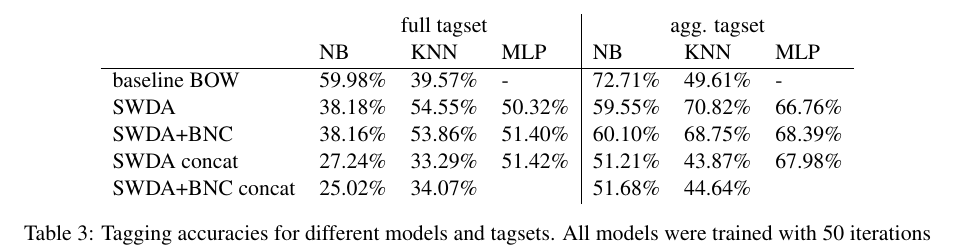
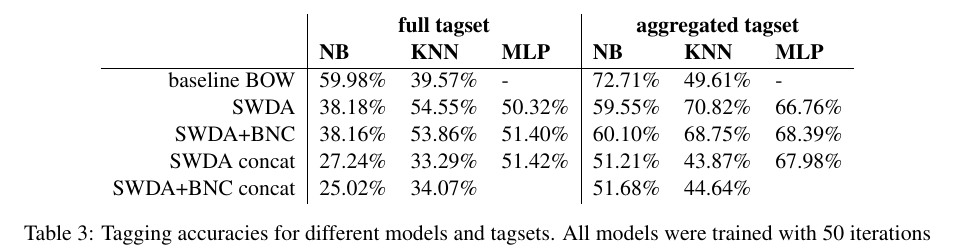
Before and after one commit to mrmutator/COP_Project, a LaTeX paper (report/report.tex, which reads report/results.tex): part of page 6 of 8, cut so that both start at the same text. Compiled offline with pdfLaTeX.

Commit message:
Table format updated.

```diff
--- a/report/results.tex
+++ b/report/results.tex
@@ -30,9 +30,9 @@ In Table~\ref{tab:results} the results are presented.
 
 \begin{table*}[]
 \centering
-\begin{tabular}{llll|lll}
-                   & \multicolumn{3}{c|}{full tagset} & \multicolumn{3}{c}{agg. tagset} \\
-                   & NB      & KNN     & MLP     & NB     & KNN     & MLP     \\
+\begin{tabular}{r|lll|lll}
+                   & \multicolumn{3}{c|}{\textbf{full tagset}} & \multicolumn{3}{c}{\textbf{aggregated tagset}} \\
+                   & \textbf{NB}      & \textbf{KNN}     & \textbf{MLP}     & \textbf{NB}     & \textbf{KNN}     & \textbf{MLP}     \\
 \hline
 baseline BOW      & 59.98\%  & 39.57\% & -       & 72.71\%& 49.61\% &  -         \\
 SWDA               & 38.18\%        & 54.55\%        &  50.32\%       &  59.55\%      &  70.82\%       &  66.76\%       \\
```
Also changed, not shown: report/report.pdf, report/results.tex (4 more changed lines).
